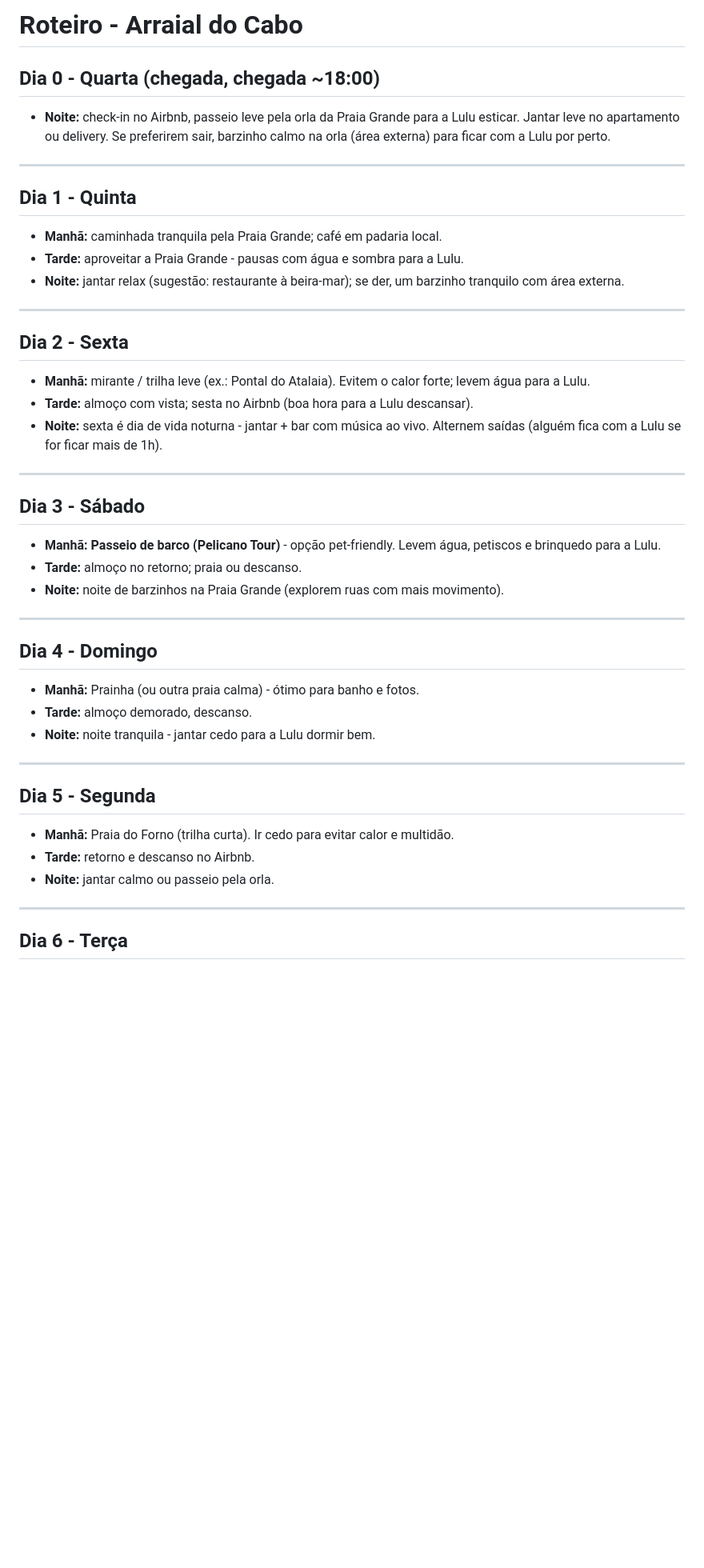
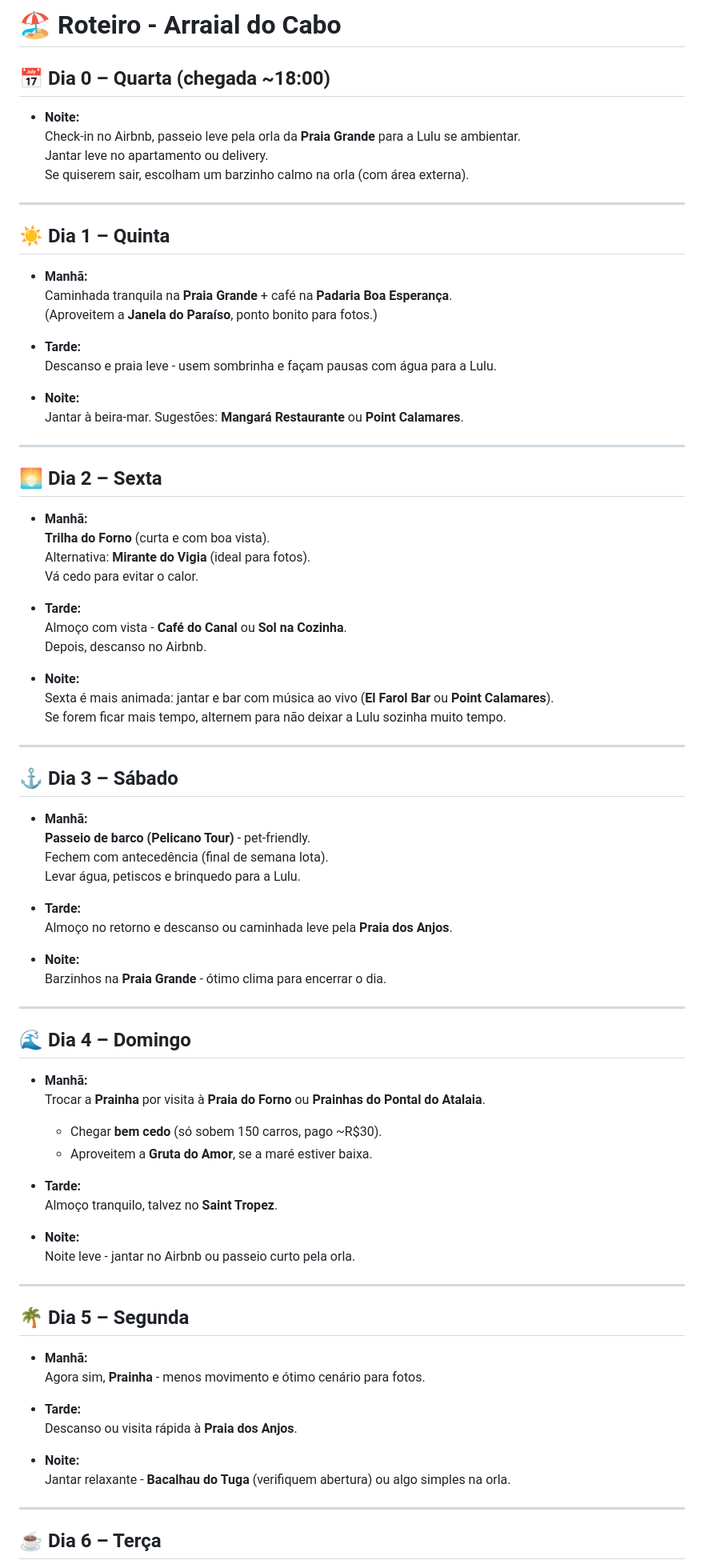
Before and after one commit to alefduarte/arraial-do-cabo, a Markdown page: roteiro-arraial.md, the part around one of its changes. Shown at 80% size. Rendered like a GitHub page; blank space fills up the shorter version.

```diff
--- a/roteiro-arraial.md
+++ b/roteiro-arraial.md
@@ -1,50 +1,88 @@
-# Roteiro - Arraial do Cabo
+# 🏖️ Roteiro - Arraial do Cabo
 
-## Dia 0 - Quarta (chegada, chegada ~18:00)
+## 📅 **Dia 0 – Quarta (chegada ~18:00)**
 
-- **Noite:** check‑in no Airbnb, passeio leve pela orla da Praia Grande para a Lulu esticar. Jantar leve no apartamento ou delivery. Se preferirem sair, barzinho calmo na orla (área externa) para ficar com a Lulu por perto.
+- **Noite:**
+  Check-in no Airbnb, passeio leve pela orla da **Praia Grande** para a Lulu se ambientar.
+  Jantar leve no apartamento ou delivery.
+  Se quiserem sair, escolham um barzinho calmo na orla (com área externa).
 
 ---
 
-## Dia 1 - Quinta
+## ☀️ **Dia 1 – Quinta**
 
-- **Manhã:** caminhada tranquila pela Praia Grande; café em padaria local.
-- **Tarde:** aproveitar a Praia Grande - pausas com água e sombra para a Lulu.
-- **Noite:** jantar relax (sugestão: restaurante à beira‑mar); se der, um barzinho tranquilo com área externa.
+- **Manhã:**
+  Caminhada tranquila na **Praia Grande** + café na **Padaria Boa Esperança**.
+  (Aproveitem a **Janela do Paraíso**, ponto bonito para fotos.)
+
+- **Tarde:**
+  Descanso e praia leve - usem sombrinha e façam pausas com água para a Lulu.
+
+- **Noite:**
+  Jantar à beira-mar. Sugestões: **Mangará Restaurante** ou **Point Calamares**.
 
 ---
 
-## Dia 2 - Sexta
+## 🌅 **Dia 2 – Sexta**
 
-- **Manhã:** mirante / trilha leve (ex.: Pontal do Atalaia). Evitem o calor forte; levem água para a Lulu.
-- **Tarde:** almoço com vista; sesta no Airbnb (boa hora para a Lulu descansar).
-- **Noite:** sexta é dia de vida noturna - jantar + bar com música ao vivo. Alternem saídas (alguém fica com a Lulu se for ficar mais de 1h).
+- **Manhã:**
+  **Trilha do Forno** (curta e com boa vista).
+  Alternativa: **Mirante do Vigia** (ideal para fotos).
+  Vá cedo para evitar o calor.
+
+- **Tarde:**
+  Almoço com vista - **Café do Canal** ou **Sol na Cozinha**.
+  Depois, descanso no Airbnb.
+
+- **Noite:**
+  Sexta é mais animada: jantar e bar com música ao vivo (**El Farol Bar** ou **Point Calamares**).
+  Se forem ficar mais tempo, alternem para não deixar a Lulu sozinha muito tempo.
 
 ---
 
-## Dia 3 - Sábado
+## ⚓ **Dia 3 – Sábado**
 
-- **Manhã:** **Passeio de barco (Pelicano Tour)** - opção pet‑friendly. Levem água, petiscos e brinquedo para a Lulu.
-- **Tarde:** almoço no retorno; praia ou descanso.
-- **Noite:** noite de barzinhos na Praia Grande (explorem ruas com mais movimento).
+- **Manhã:**
+  **Passeio de barco (Pelicano Tour)** - pet-friendly.
+  Fechem com antecedência (final de semana lota).
+  Levar água, petiscos e brinquedo para a Lulu.
+
+- **Tarde:**
+  Almoço no retorno e descanso ou caminhada leve pela **Praia dos Anjos**.
+
+- **Noite:**
+  Barzinhos na **Praia Grande** - ótimo clima para encerrar o dia.
 
 ---
 
-## Dia 4 - Domingo
+## 🌊 **Dia 4 – Domingo**
 
-- **Manhã:** Prainha (ou outra praia calma) - ótimo para banho e fotos.
-- **Tarde:** almoço demorado, descanso.
-- **Noite:** noite tranquila - jantar cedo para a Lulu dormir bem.
+- **Manhã:**
+  Trocar a **Prainha** por visita à **Praia do Forno** ou **Prainhas do Pontal do Atalaia**.
+
+  - Chegar **bem cedo** (só sobem 150 carros, pago ~R$30).
+  - Aproveitem a **Gruta do Amor**, se a maré estiver baixa.
+
+- **Tarde:**
+  Almoço tranquilo, talvez no **Saint Tropez**.
+
+- **Noite:**
+  Noite leve - jantar no Airbnb ou passeio curto pela orla.
 
 ---
 
-## Dia 5 - Segunda
+## 🌴 **Dia 5 – Segunda**
 
-- **Manhã:** Praia do Forno (trilha curta). Ir cedo para evitar calor e multidão.
-- **Tarde:** retorno e descanso no Airbnb.
-- **Noite:** jantar calmo ou passeio pela orla.
+- **Manhã:**
+  Agora sim, **Prainha** - menos movimento e ótimo cenário para fotos.
+
+- **Tarde:**
+  Descanso ou visita rápida à **Praia dos Anjos**.
+
+- **Noite:**
+  Jantar relaxante - **Bacalhau do Tuga** (verifiquem abertura) ou algo simples na orla.
 
 ---
 
-## Dia 6 - Terça
+## ☕ **Dia 6 – Terça**
 
```
Also changed, not shown: other parts of roteiro-arraial.md (+63 -25 lines).
